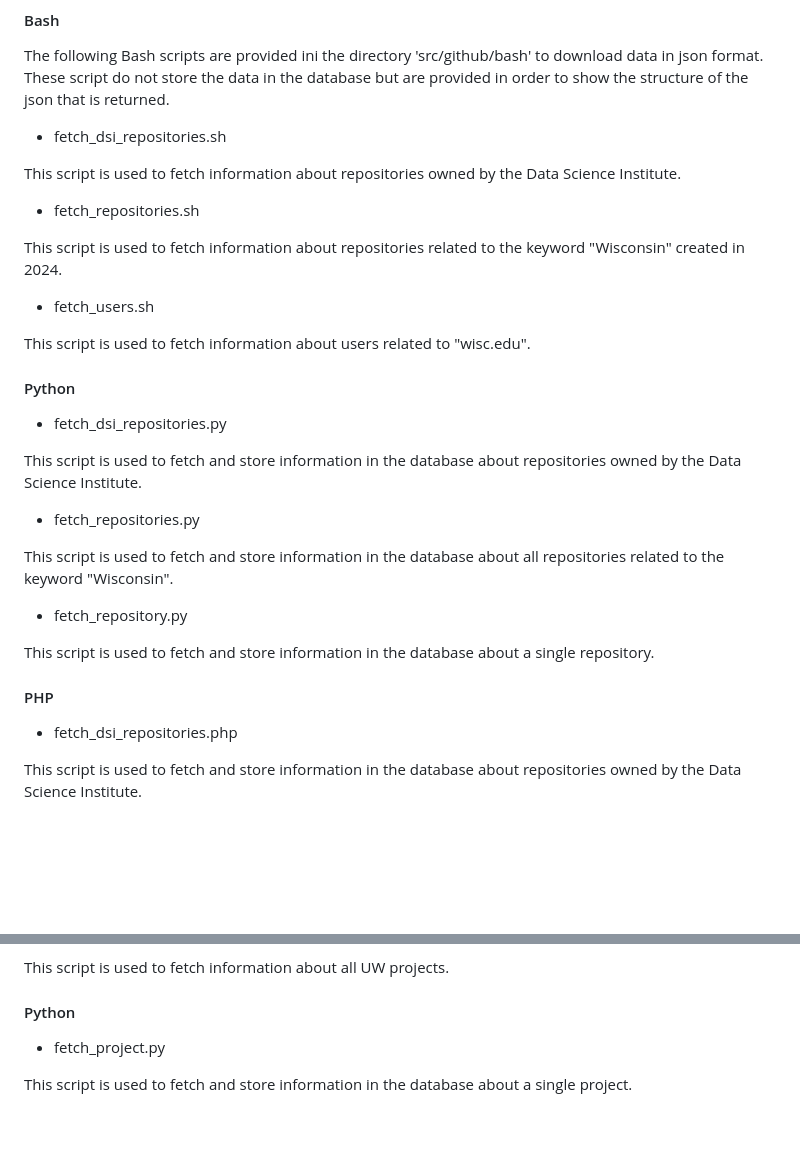
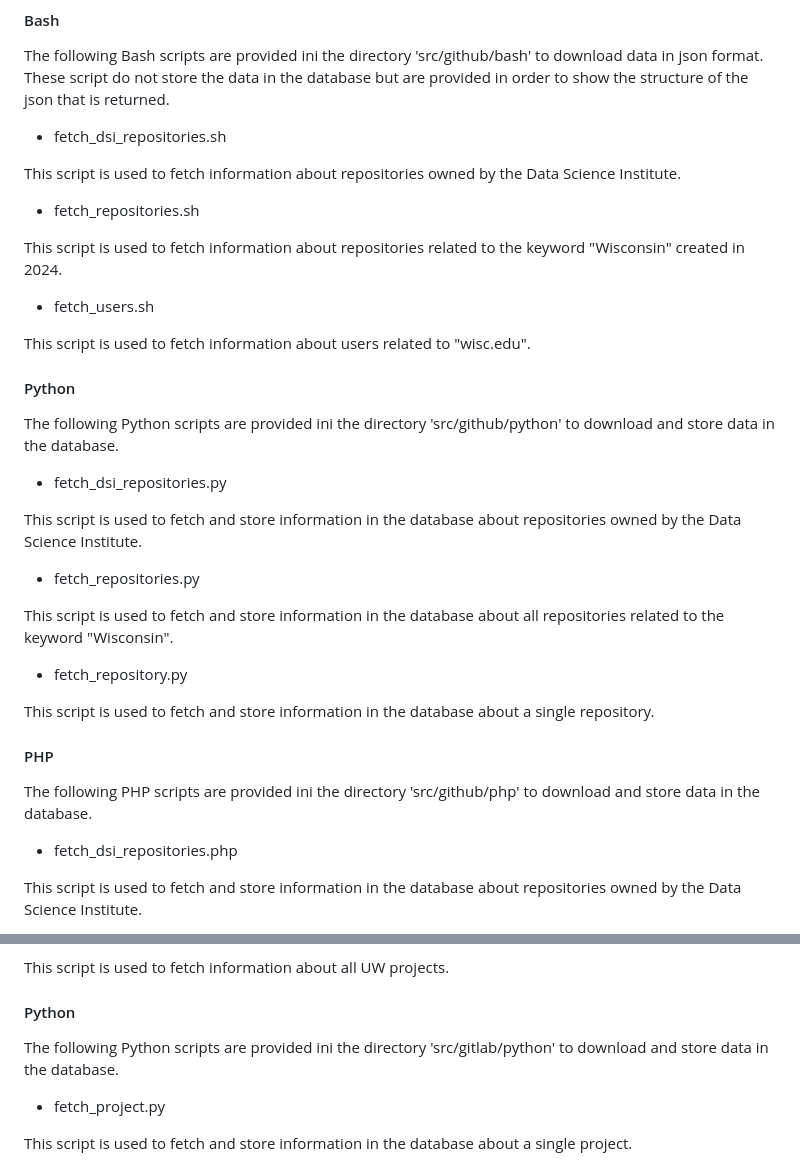
Before and after one commit to UW-Madison-DSI/Open-Source-Exploration, a Markdown page: README.md, 2 parts joined by grey strips. GitHub-like rendering; blank space fills up the shorter version.

```diff
--- a/README.md
+++ b/README.md
@@ -34,7 +34,6 @@ The following scripts are provided:
 
 The following Bash scripts are provided ini the directory 'src/github/bash' to download data in json format.  These script do not store the data in the database but are provided in order to show the structure of the json that is returned.
 
-
 - fetch_dsi_repositories.sh
 
 This script is used to fetch information about repositories owned by the Data Science Institute.
@@ -49,6 +48,8 @@ This script is used to fetch information about users related to "wisc.edu".
 
 #### Python
 
+The following Python scripts are provided ini the directory 'src/github/python' to download and store data in the database.
+
 - fetch_dsi_repositories.py
 
 This script is used to fetch and store information in the database about repositories owned by the Data Science Institute.
@@ -62,6 +63,8 @@ This script is used to fetch and store information in the database about all rep
 This script is used to fetch and store information in the database about a single repository.
 
 #### PHP
+
+The following PHP scripts are provided ini the directory 'src/github/php' to download and store data in the database.
 
 - fetch_dsi_repositories.php
 
@@ -96,6 +99,8 @@ This script is used to fetch information about a single project.
 This script is used to fetch information about all UW projects.
 
 #### Python
+
+The following Python scripts are provided ini the directory 'src/gitlab/python' to download and store data in the database.
 
 - fetch_project.py
 
```
